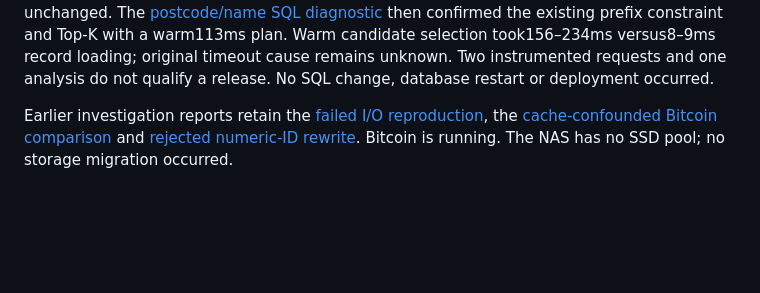
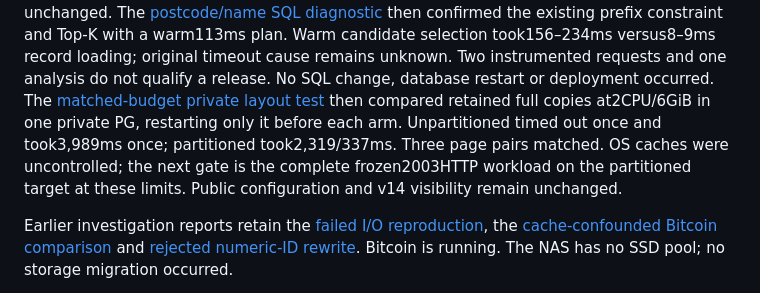
Before and after one commit to abedegno/ukinfo-reader, a Markdown page: docs/hosted-v14.md, the part around the change. GitHub-like rendering; blank space fills up the shorter version.

Commit message:
docs: compare retained postcode layouts at matched limits

```diff
--- a/docs/hosted-v14.md
+++ b/docs/hosted-v14.md
@@ -85,6 +85,12 @@ then confirmed the existing prefix constraint and Top-K with a warm113ms plan.
 Warm candidate selection took156–234ms versus8–9ms record loading; original
 timeout cause remains unknown. Two instrumented requests and one analysis do
 not qualify a release. No SQL change, database restart or deployment occurred.
+The [matched-budget private layout test](research/2003-postcode-layout-matched-2026-11-10.md)
+then compared retained full copies at2CPU/6GiB in one private PG, restarting only
+it before each arm. Unpartitioned timed out once and took3,989ms once; partitioned
+took2,319/337ms. Three page pairs matched. OS caches were uncontrolled; the next
+gate is the complete frozen2003HTTP workload on the partitioned target at these
+limits. Public configuration and v14 visibility remain unchanged.
 
 Earlier investigation reports retain the [failed I/O reproduction](research/postcode-io-profile-2026-11-08.md),
 the [cache-confounded Bitcoin comparison](research/bitcoin-contention-comparison-2026-11-08.md)
```
Also changed, not shown: docs/research/2003-postcode-layout-matched-2026-11-10.md (added, +103 -0 lines), docs/research/2003-postcode-name-plan-2026-11-10.md (+4 -0 lines).
